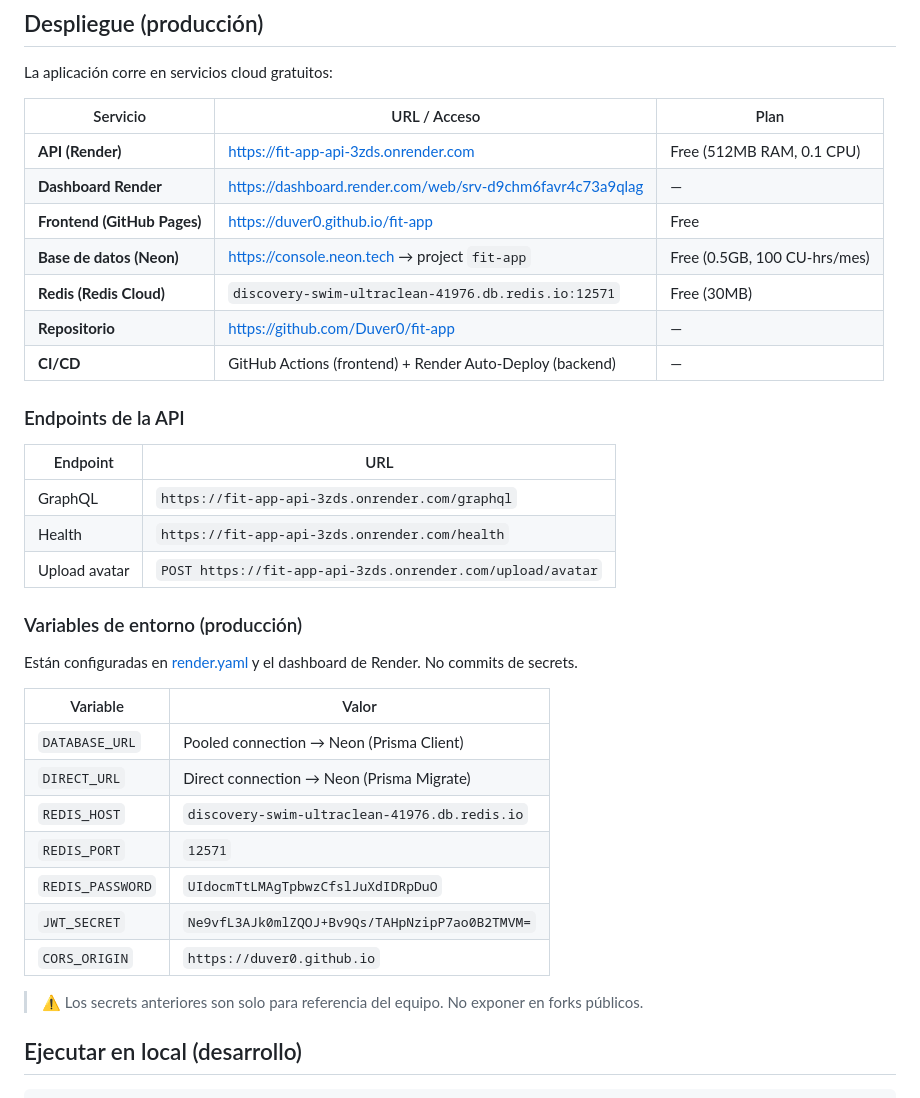
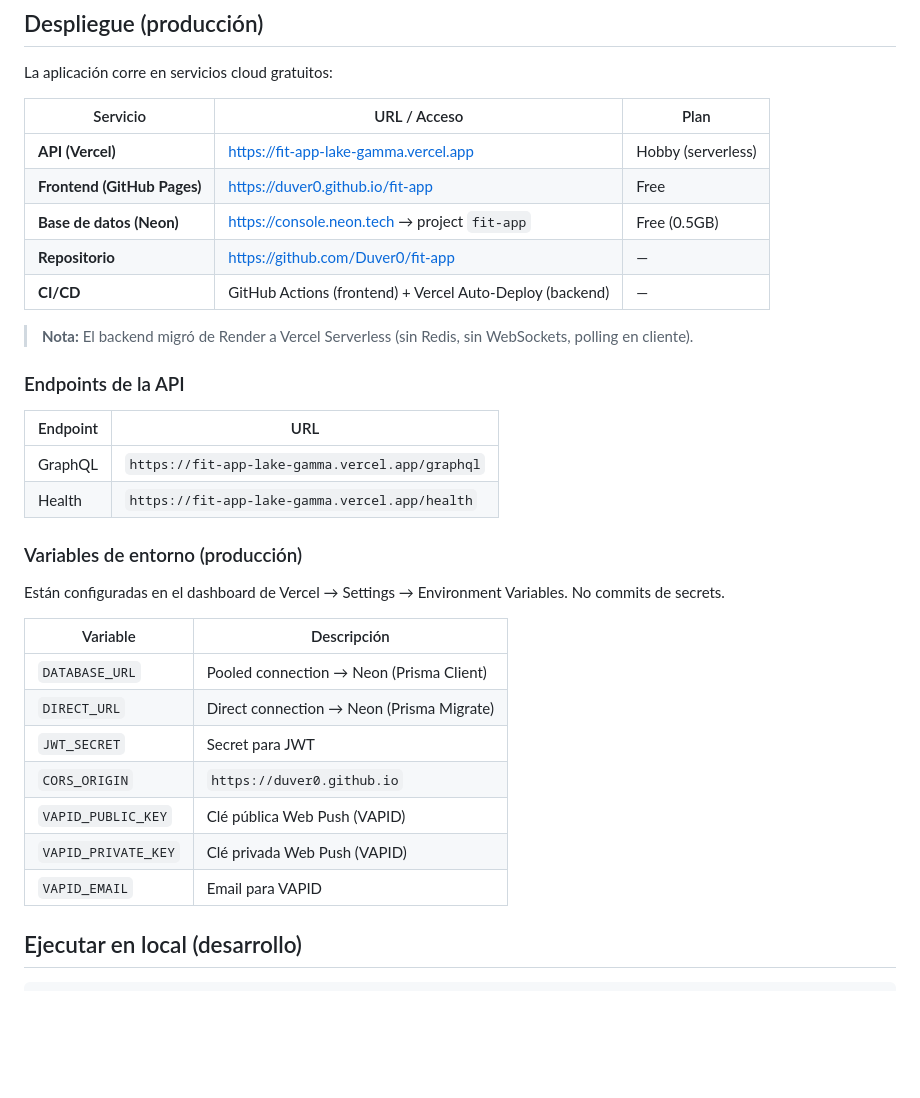
Before and after one commit to Duver0/fit-app, a Markdown page: README.md, the part around the change. Drawn GitHub-style; blank space fills up the shorter version.

Commit message:
docs: update deployment info - backend migrated from Render to Vercel Serverless

```diff
--- a/README.md
+++ b/README.md
@@ -88,37 +88,34 @@ La aplicación corre en servicios cloud gratuitos:
 
 | Servicio | URL / Acceso | Plan |
 |----------|-------------|------|
-| **API (Render)** | [https://fit-app-api-3zds.onrender.com](https://fit-app-api-3zds.onrender.com) | Free (512MB RAM, 0.1 CPU) |
-| **Dashboard Render** | [https://dashboard.render.com/web/srv-d9chm6favr4c73a9qlag](https://dashboard.render.com/web/srv-d9chm6favr4c73a9qlag) | — |
+| **API (Vercel)** | [https://fit-app-lake-gamma.vercel.app](https://fit-app-lake-gamma.vercel.app) | Hobby (serverless) |
 | **Frontend (GitHub Pages)** | [https://duver0.github.io/fit-app](https://duver0.github.io/fit-app) | Free |
-| **Base de datos (Neon)** | [https://console.neon.tech](https://console.neon.tech) → project `fit-app` | Free (0.5GB, 100 CU-hrs/mes) |
-| **Redis (Redis Cloud)** | `discovery-swim-ultraclean-41976.db.redis.io:12571` | Free (30MB) |
+| **Base de datos (Neon)** | [https://console.neon.tech](https://console.neon.tech) → project `fit-app` | Free (0.5GB) |
 | **Repositorio** | [https://github.com/Duver0/fit-app](https://github.com/Duver0/fit-app) | — |
-| **CI/CD** | GitHub Actions (frontend) + Render Auto-Deploy (backend) | — |
+| **CI/CD** | GitHub Actions (frontend) + Vercel Auto-Deploy (backend) | — |
+
+> **Nota:** El backend migró de Render a Vercel Serverless (sin Redis, sin WebSockets, polling en cliente).
 
 ### Endpoints de la API
 
 | Endpoint | URL |
 |----------|-----|
-| GraphQL | `https://fit-app-api-3zds.onrender.com/graphql` |
-| Health | `https://fit-app-api-3zds.onrender.com/health` |
-| Upload avatar | `POST https://fit-app-api-3zds.onrender.com/upload/avatar` |
+| GraphQL | `https://fit-app-lake-gamma.vercel.app/graphql` |
+| Health | `https://fit-app-lake-gamma.vercel.app/health` |
 
 ### Variables de entorno (producción)
 
-Están configuradas en [render.yaml](./render.yaml) y el dashboard de Render. No commits de secrets.
+Están configuradas en el dashboard de Vercel → Settings → Environment Variables. No commits de secrets.
 
-| Variable | Valor |
-|----------|-------|
+| Variable | Descripción |
+|----------|-------------|
 | `DATABASE_URL` | Pooled connection → Neon (Prisma Client) |
 | `DIRECT_URL` | Direct connection → Neon (Prisma Migrate) |
-| `REDIS_HOST` | `discovery-swim-ultraclean-41976.db.redis.io` |
-| `REDIS_PORT` | `12571` |
-| `REDIS_PASSWORD` | `UIdocmTtLMAgTpbwzCfslJuXdIDRpDuO` |
-| `JWT_SECRET` | `Ne9vfL3AJk0mlZQOJ+Bv9Qs/TAHpNzipP7ao0B2TMVM=` |
+| `JWT_SECRET` | Secret para JWT |
 | `CORS_ORIGIN` | `https://duver0.github.io` |
-
-> ⚠️ Los secrets anteriores son solo para referencia del equipo. No exponer en forks públicos.
+| `VAPID_PUBLIC_KEY` | Clé pública Web Push (VAPID) |
+| `VAPID_PRIVATE_KEY` | Clé privada Web Push (VAPID) |
+| `VAPID_EMAIL` | Email para VAPID |
 
 ## Ejecutar en local (desarrollo)
 
```
Also changed, not shown: 1 other file.
